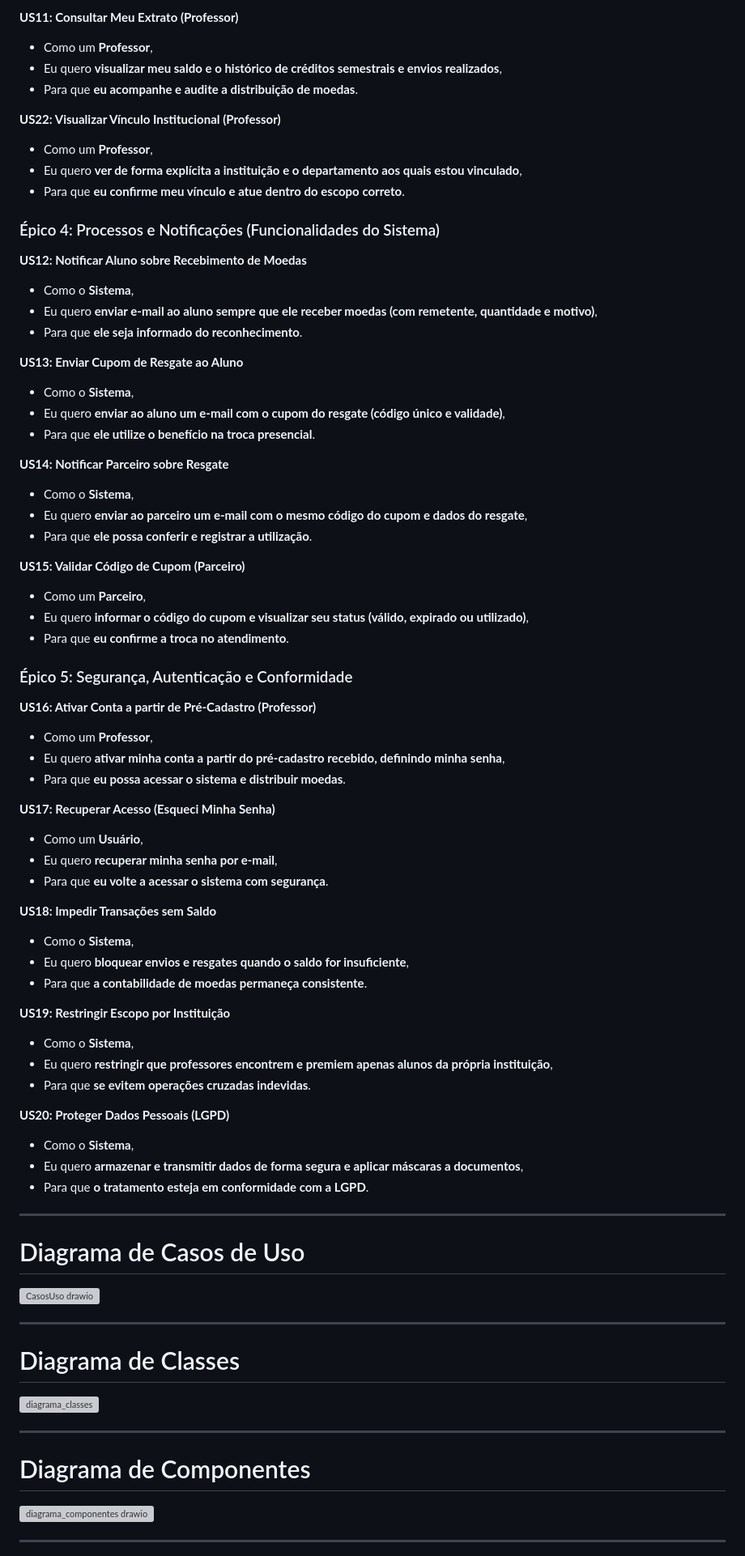
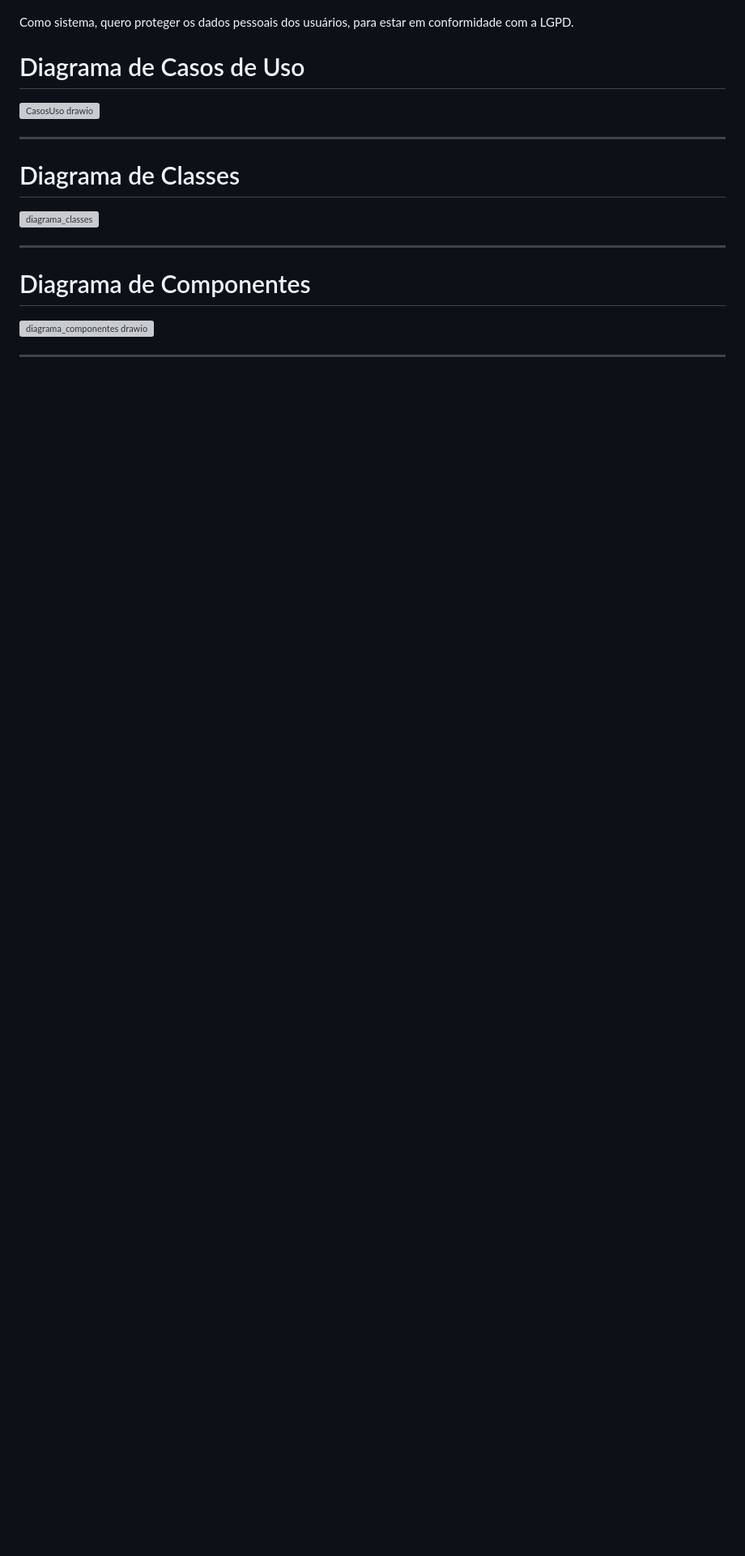
Before and after one commit to piterofc/lab-sistema-moeda-estudantil, a Markdown page: README.md, the part around one of its changes. Shown at 81% size. GitHub-like rendering; blank space fills up the shorter version; grey boxes are pictures that could not be loaded.

```diff
--- a/README.md
+++ b/README.md
@@ -90,75 +68,5 @@ Assim que a primeira versão do sistema estiver disponível, deverá complementa
 
-**US11: Consultar Meu Extrato (Professor)**
-
-* Como um **Professor**,
-* Eu quero **visualizar meu saldo e o histórico de créditos semestrais e envios realizados**,
-* Para que **eu acompanhe e audite a distribuição de moedas**.
-
-**US22: Visualizar Vínculo Institucional (Professor)**
-
-* Como um **Professor**,
-* Eu quero **ver de forma explícita a instituição e o departamento aos quais estou vinculado**,
-* Para que **eu confirme meu vínculo e atue dentro do escopo correto**.
-
-### Épico 4: Processos e Notificações (Funcionalidades do Sistema)
-
-**US12: Notificar Aluno sobre Recebimento de Moedas**
-
-* Como o **Sistema**,
-* Eu quero **enviar e-mail ao aluno sempre que ele receber moedas (com remetente, quantidade e motivo)**,
-* Para que **ele seja informado do reconhecimento**.
-
-**US13: Enviar Cupom de Resgate ao Aluno**
-
-* Como o **Sistema**,
-* Eu quero **enviar ao aluno um e-mail com o cupom do resgate (código único e validade)**,
-* Para que **ele utilize o benefício na troca presencial**.
-
-**US14: Notificar Parceiro sobre Resgate**
-
-* Como o **Sistema**,
-* Eu quero **enviar ao parceiro um e-mail com o mesmo código do cupom e dados do resgate**,
-* Para que **ele possa conferir e registrar a utilização**.
-
-**US15: Validar Código de Cupom (Parceiro)**
-
-* Como um **Parceiro**,
-* Eu quero **informar o código do cupom e visualizar seu status (válido, expirado ou utilizado)**,
-* Para que **eu confirme a troca no atendimento**.
-
-### Épico 5: Segurança, Autenticação e Conformidade
-
-**US16: Ativar Conta a partir de Pré-Cadastro (Professor)**
-
-* Como um **Professor**,
-* Eu quero **ativar minha conta a partir do pré-cadastro recebido, definindo minha senha**,
-* Para que **eu possa acessar o sistema e distribuir moedas**.
-
-**US17: Recuperar Acesso (Esqueci Minha Senha)**
-
-* Como um **Usuário**,
-* Eu quero **recuperar minha senha por e-mail**,
-* Para que **eu volte a acessar o sistema com segurança**.
-
-**US18: Impedir Transações sem Saldo**
-
-* Como o **Sistema**,
-* Eu quero **bloquear envios e resgates quando o saldo for insuficiente**,
-* Para que **a contabilidade de moedas permaneça consistente**.
-
-**US19: Restringir Escopo por Instituição**
-
-* Como o **Sistema**,
-* Eu quero **restringir que professores encontrem e premiem apenas alunos da própria instituição**,
-* Para que **se evitem operações cruzadas indevidas**.
-
-**US20: Proteger Dados Pessoais (LGPD)**
-
-* Como o **Sistema**,
-* Eu quero **armazenar e transmitir dados de forma segura e aplicar máscaras a documentos**,
-* Para que **o tratamento esteja em conformidade com a LGPD**.
-
----
+Como sistema, quero proteger os dados pessoais dos usuários, para estar em conformidade com a LGPD.
 
 # Diagrama de Casos de Uso
 <img width="875" height="1937" alt="CasosUso drawio" src="https://github.com/user-attachments/assets/c24627f0-ead9-4036-802e-a334fcc87e7e" />
```
Also changed, not shown: other parts of README.md (+26 -48 lines).
